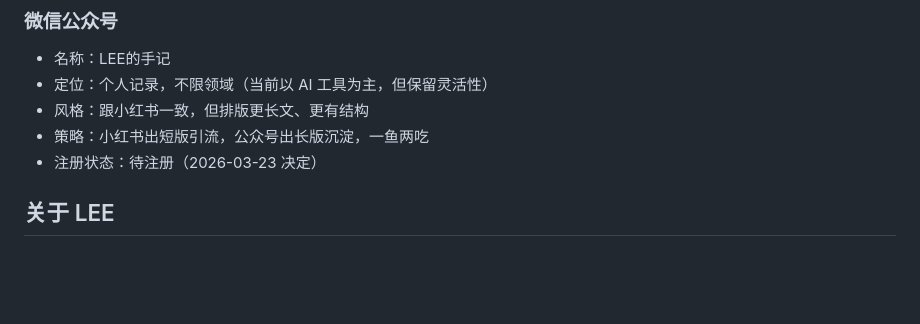
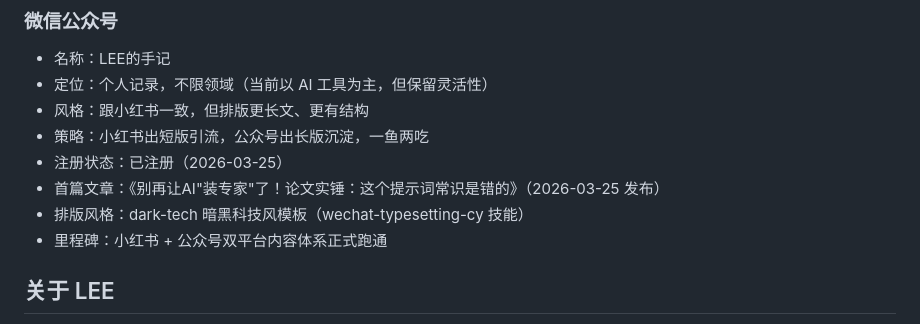
Before and after one commit to liulilml/bee-website-test, a Markdown page: MEMORY.md, the part around the change. Rendered like a GitHub page; blank space fills up the shorter version.

Commit message:
memory: update WeChat account status - first article published 2026-03-25

```diff
--- a/MEMORY.md
+++ b/MEMORY.md
@@ -15,7 +15,10 @@
 - 定位：个人记录，不限领域（当前以 AI 工具为主，但保留灵活性）
 - 风格：跟小红书一致，但排版更长文、更有结构
 - 策略：小红书出短版引流，公众号出长版沉淀，一鱼两吃
-- 注册状态：待注册（2026-03-23 决定）
+- 注册状态：已注册（2026-03-25）
+- 首篇文章：《别再让AI"装专家"了！论文实锤：这个提示词常识是错的》（2026-03-25 发布）
+- 排版风格：dark-tech 暗黑科技风模板（wechat-typesetting-cy 技能）
+- 里程碑：小红书 + 公众号双平台内容体系正式跑通
 
 ## 关于 LEE
 - 比较宅，容易内耗
```
